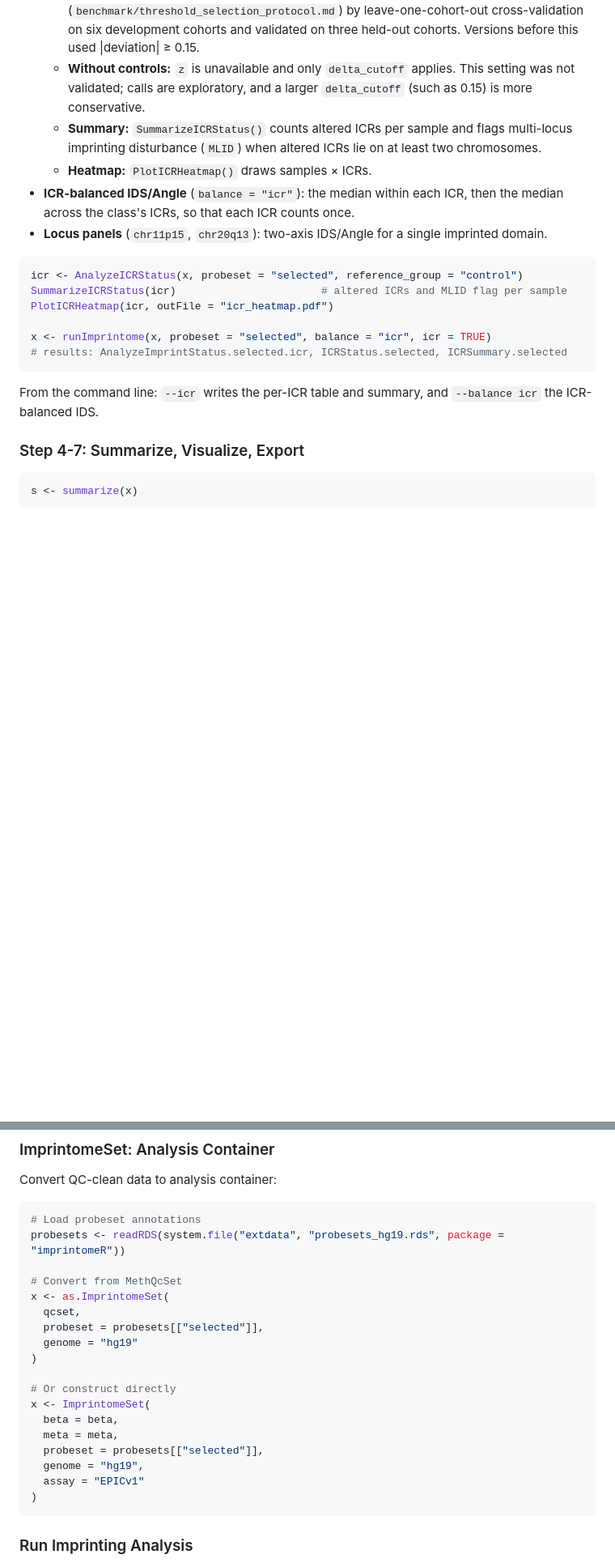
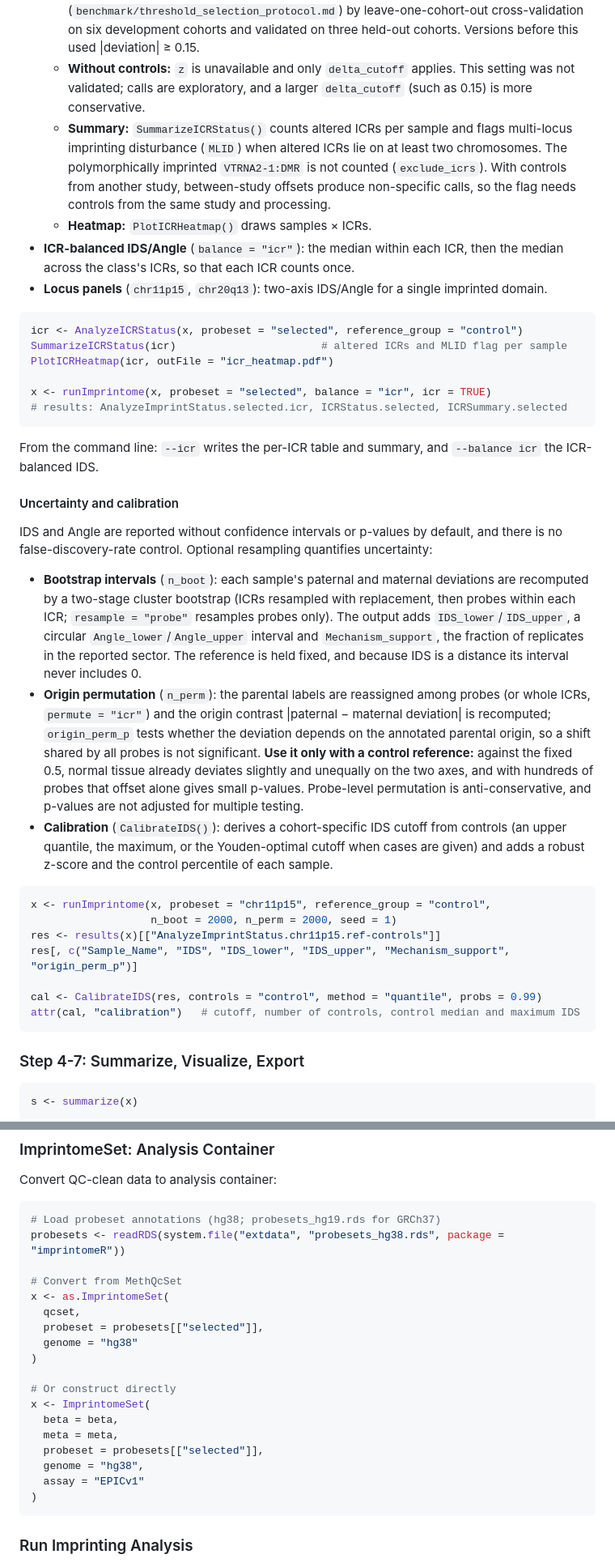
Before and after one commit to hongjianjin/imprintomeR, a Markdown page: README.md, 2 parts joined by grey strips. Shown at 81% size. Drawn GitHub-style; blank space fills up the shorter version.

````diff
--- a/README.md
+++ b/README.md
@@ -316,7 +326,7 @@ The sample-level IDS pools all probes of a parental class, so probe-rich ICRs do
   - **Altered call:** |deviation| ≥ 0.075 (`delta_cutoff`) and |z| ≥ 3 (`z_cutoff`) against the controls (`reference_group`/`control_group`).
   - **Thresholds:** the defaults were selected under a prespecified protocol (`benchmark/threshold_selection_protocol.md`) by leave-one-cohort-out cross-validation on six development cohorts and validated on three held-out cohorts. Versions before this used |deviation| ≥ 0.15.
   - **Without controls:** `z` is unavailable and only `delta_cutoff` applies. This setting was not validated; calls are exploratory, and a larger `delta_cutoff` (such as 0.15) is more conservative.
-  - **Summary:** `SummarizeICRStatus()` counts altered ICRs per sample and flags multi-locus imprinting disturbance (`MLID`) when altered ICRs lie on at least two chromosomes.
+  - **Summary:** `SummarizeICRStatus()` counts altered ICRs per sample and flags multi-locus imprinting disturbance (`MLID`) when altered ICRs lie on at least two chromosomes. The polymorphically imprinted `VTRNA2-1:DMR` is not counted (`exclude_icrs`). With controls from another study, between-study offsets produce non-specific calls, so the flag needs controls from the same study and processing.
   - **Heatmap:** `PlotICRHeatmap()` draws samples × ICRs.
 - **ICR-balanced IDS/Angle** (`balance = "icr"`): the median within each ICR, then the median across the class's ICRs, so that each ICR counts once.
 - **Locus panels** (`chr11p15`, `chr20q13`): two-axis IDS/Angle for a single imprinted domain.
@@ -331,6 +341,24 @@ x <- runImprintome(x, probeset = "selected", balance = "icr", icr = TRUE)
 ```
 
 From the command line: `--icr` writes the per-ICR table and summary, and `--balance icr` the ICR-balanced IDS.
+
+#### Uncertainty and calibration
+
+IDS and Angle are reported without confidence intervals or p-values by default, and there is no false-discovery-rate control. Optional resampling quantifies uncertainty:
+
+- **Bootstrap intervals** (`n_boot`): each sample's paternal and maternal deviations are recomputed by a two-stage cluster bootstrap (ICRs resampled with replacement, then probes within each ICR; `resample = "probe"` resamples probes only). The output adds `IDS_lower`/`IDS_upper`, a circular `Angle_lower`/`Angle_upper` interval and `Mechanism_support`, the fraction of replicates in the reported sector. The reference is held fixed, and because IDS is a distance its interval never includes 0.
+- **Origin permutation** (`n_perm`): the parental labels are reassigned among probes (or whole ICRs, `permute = "icr"`) and the origin contrast |paternal − maternal deviation| is recomputed; `origin_perm_p` tests whether the deviation depends on the annotated parental origin, so a shift shared by all probes is not significant. **Use it only with a control reference:** against the fixed 0.5, normal tissue already deviates slightly and unequally on the two axes, and with hundreds of probes that offset alone gives small p-values. Probe-level permutation is anti-conservative, and p-values are not adjusted for multiple testing.
+- **Calibration** (`CalibrateIDS()`): derives a cohort-specific IDS cutoff from controls (an upper quantile, the maximum, or the Youden-optimal cutoff when cases are given) and adds a robust z-score and the control percentile of each sample.
+
+```r
+x <- runImprintome(x, probeset = "chr11p15", reference_group = "control",
+                   n_boot = 2000, n_perm = 2000, seed = 1)
+res <- results(x)[["AnalyzeImprintStatus.chr11p15.ref-controls"]]
+res[, c("Sample_Name", "IDS", "IDS_lower", "IDS_upper", "Mechanism_support", "origin_perm_p")]
+
+cal <- CalibrateIDS(res, controls = "control", method = "quantile", probs = 0.99)
+attr(cal, "calibration")   # cutoff, number of controls, control median and maximum IDS
+```
 
 ### Step 4-7: Summarize, Visualize, Export
 
@@ -482,14 +510,14 @@ common_probes <- find_intersection(qcset1, qcset2, by = "probes")
 Convert QC-clean data to analysis container:
 
 ```r
-# Load probeset annotations
-probesets <- readRDS(system.file("extdata", "probesets_hg19.rds", package = "imprintomeR"))
+# Load probeset annotations (hg38; probesets_hg19.rds for GRCh37)
+probesets <- readRDS(system.file("extdata", "probesets_hg38.rds", package = "imprintomeR"))
 
 # Convert from MethQcSet
 x <- as.ImprintomeSet(
   qcset,
   probeset = probesets[["selected"]],
-  genome = "hg19"
+  genome = "hg38"
 )
 
 # Or construct directly
@@ -497,7 +525,7 @@ x <- ImprintomeSet(
   beta = beta,
   meta = meta,
   probeset = probesets[["selected"]],
-  genome = "hg19",
+  genome = "hg38",
   assay = "EPICv1"
 )
 ```
````
Also changed, not shown: other parts of README.md (+29 -17 lines).
